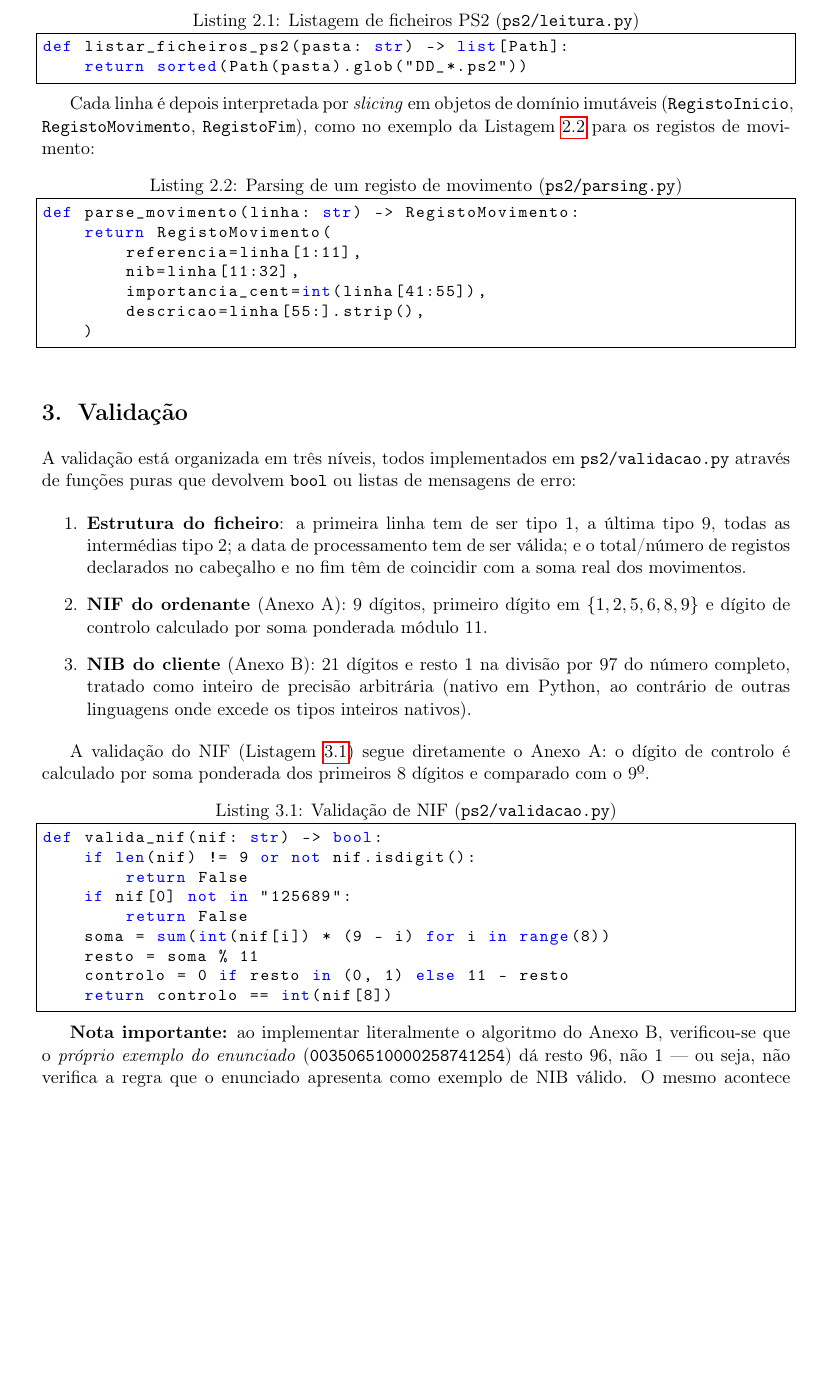
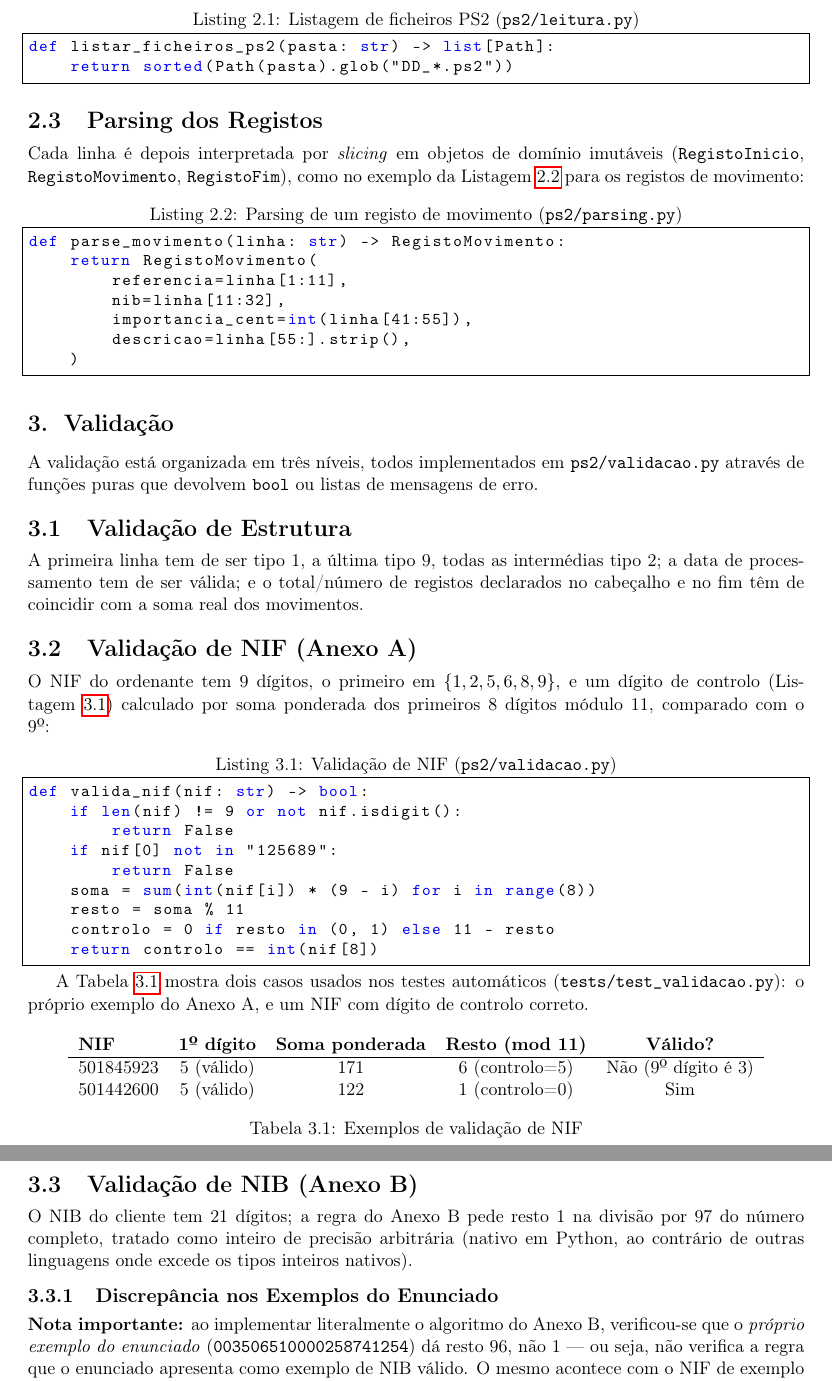
Before and after one commit to LicinioCunha/G99_25454-projeto-ps2, a LaTeX document (docs/relatorio/main.tex): part of page 4 of 8 before the commit and two parts of pages 5 and 6 of 10 after it, the two joined at a grey line, cut so that both start at the same text, the shorter picture padded with empty space. Compiled offline with pdfLaTeX.

Commit message:
docs: estruturar relatorio com seccoes/subseccoes e conteudo adicional
Adiciona seccoes e subseccoes a todos os capitulos de desenvolvimento
(exigencia do enunciado que ainda nao estava cumprida), uma tabela
com exemplos concretos de validacao de NIF, uma seccao de Instalacao
e Execucao, e uma tabela com as branches Git e o respetivo conteudo.
Aperta margens e espacamento de listas/legendas para manter o
documento dentro do limite de 10 paginas com folga (9 paginas de
conteudo numeradas, mais a capa).

```diff
--- a/docs/relatorio/main.tex
+++ b/docs/relatorio/main.tex
@@ -6,7 +6,7 @@
 \usepackage[portuguese]{babel}
 \usepackage[utf8]{inputenc}
 \usepackage[T1]{fontenc}
-\usepackage[margin=2.5cm]{geometry}
+\usepackage[margin=2.2cm]{geometry}
 \usepackage{graphicx}
 \usepackage{hyperref}
 \usepackage{listings}
@@ -17,6 +17,8 @@
 \usepackage{float}         % para forcar a posicao exata de figuras com [H]
 \usepackage{etoolbox}
 \usepackage{titlesec}
+\usepackage{enumitem}
+\setlist{itemsep=0.2em, topsep=0.3em}
 
 % documento tem de caber em 10 paginas: capitulos nao forcam quebra de
 % pagina e o titulo do capitulo fica mais compacto (em vez do estilo
@@ -24,8 +26,10 @@
 \makeatletter
 \patchcmd{\chapter}{\if@openright\cleardoublepage\else\clearpage\fi}{}{}{}
 \makeatother
-\titlespacing*{\chapter}{0pt}{2.2em}{1.2em}
+\titlespacing*{\chapter}{0pt}{1.5em}{0.8em}
 \titleformat{\chapter}[hang]{\normalfont\Large\bfseries}{\thechapter.}{0.6em}{}
+\titlespacing*{\section}{0pt}{0.9em}{0.4em}
+\titlespacing*{\subsection}{0pt}{0.7em}{0.3em}
 
 % estilo básico para listagens de código
 \lstset{
@@ -36,6 +40,8 @@
   breaklines=true,
   showstringspaces=false,
   language=Python,
+  aboveskip=0.6em,
+  belowskip=0.3em,
 }
 
 \title{Trabalho Prático\\\large Análise de Débitos Diretos (PS2)}
@@ -126,6 +136,8 @@ depender de nomes escritos manualmente (Listagem~\ref{lst:listar}):
 def listar_ficheiros_ps2(pasta: str) -> list[Path]:
     return sorted(Path(pasta).glob("DD_*.ps2"))
 \end{lstlisting}
+
+\section{Parsing dos Registos}
 
 Cada linha é depois interpretada por \textit{slicing} em objetos de domínio
 imutáveis (\texttt{RegistoInicio}, \texttt{RegistoMovimento},
@@ -147,25 +159,20 @@ def parse_movimento(linha: str) -> RegistoMovimento:
 
 A validação está organizada em três níveis, todos implementados em
 \texttt{ps2/validacao.py} através de funções puras que devolvem
-\texttt{bool} ou listas de mensagens de erro:
+\texttt{bool} ou listas de mensagens de erro.
 
-\begin{enumerate}
-  \item \textbf{Estrutura do ficheiro}: a primeira linha tem de ser tipo 1,
-    a última tipo 9, todas as intermédias tipo 2; a data de processamento
-    tem de ser válida; e o total/número de registos declarados no
-    cabeçalho e no fim têm de coincidir com a soma real dos movimentos.
-  \item \textbf{NIF do ordenante} (Anexo A): 9 dígitos, primeiro dígito em
-    $\{1,2,5,6,8,9\}$ e dígito de controlo calculado por soma ponderada
-    módulo 11.
-  \item \textbf{NIB do cliente} (Anexo B): 21 dígitos e resto 1 na divisão
-    por 97 do número completo, tratado como inteiro de precisão arbitrária
-    (nativo em Python, ao contrário de outras linguagens onde excede os
-    tipos inteiros nativos).
-\end{enumerate}
+\section{Validação de Estrutura}
 
-A validação do NIF (Listagem~\ref{lst:nif}) segue diretamente o Anexo A: o
-dígito de controlo é calculado por soma ponderada dos primeiros 8 dígitos e
-comparado com o 9º.
+A primeira linha tem de ser tipo 1, a última tipo 9, todas as intermédias
+tipo 2; a data de processamento tem de ser válida; e o total/número de
+registos declarados no cabeçalho e no fim têm de coincidir com a soma real
+dos movimentos.
+
+\section{Validação de NIF (Anexo A)}
+
+O NIF do ordenante tem 9 dígitos, o primeiro em $\{1,2,5,6,8,9\}$, e um
+dígito de controlo (Listagem~\ref{lst:nif}) calculado por soma ponderada dos
+primeiros 8 dígitos módulo 11, comparado com o 9º:
 
 \begin{lstlisting}[caption={Validação de NIF (\texttt{ps2/validacao.py})},label=lst:nif]
 def valida_nif(nif: str) -> bool:
@@ -179,6 +186,28 @@ def valida_nif(nif: str) -> bool:
     return controlo == int(nif[8])
 \end{lstlisting}
 
+A Tabela~\ref{tab:nif-exemplos} mostra dois casos usados nos testes
+automáticos (\texttt{tests/test\_validacao.py}): o próprio exemplo do
+Anexo A, e um NIF com dígito de controlo correto.
+
+\begin{table}[H]\centering
+  \begin{tabular}{lcccc}
+    \textbf{NIF} & \textbf{1º dígito} & \textbf{Soma ponderada} & \textbf{Resto (mod 11)} & \textbf{Válido?} \\ \hline
+    501845923 & 5 (válido) & 171 & 6 (controlo=5) & Não (9º dígito é 3) \\
+    501442600 & 5 (válido) & 122 & 1 (controlo=0) & Sim \\
+  \end{tabular}
+  \caption{Exemplos de validação de NIF}\label{tab:nif-exemplos}
+\end{table}
+
+\section{Validação de NIB (Anexo B)}
+
+O NIB do cliente tem 21 dígitos; a regra do Anexo B pede resto 1 na divisão
+por 97 do número completo, tratado como inteiro de precisão arbitrária
+(nativo em Python, ao contrário de outras linguagens onde excede os tipos
+inteiros nativos).
+
+\subsection{Discrepância nos Exemplos do Enunciado}
+
 \textbf{Nota importante:} ao implementar literalmente o algoritmo do
 Anexo B, verificou-se que o \emph{próprio exemplo do enunciado}
 (\texttt{003506510000258741254}) dá resto 96, não 1 --- ou seja, não
```
Also changed, not shown: docs/relatorio/main.pdf, docs/relatorio/main.tex (67 more changed lines).
